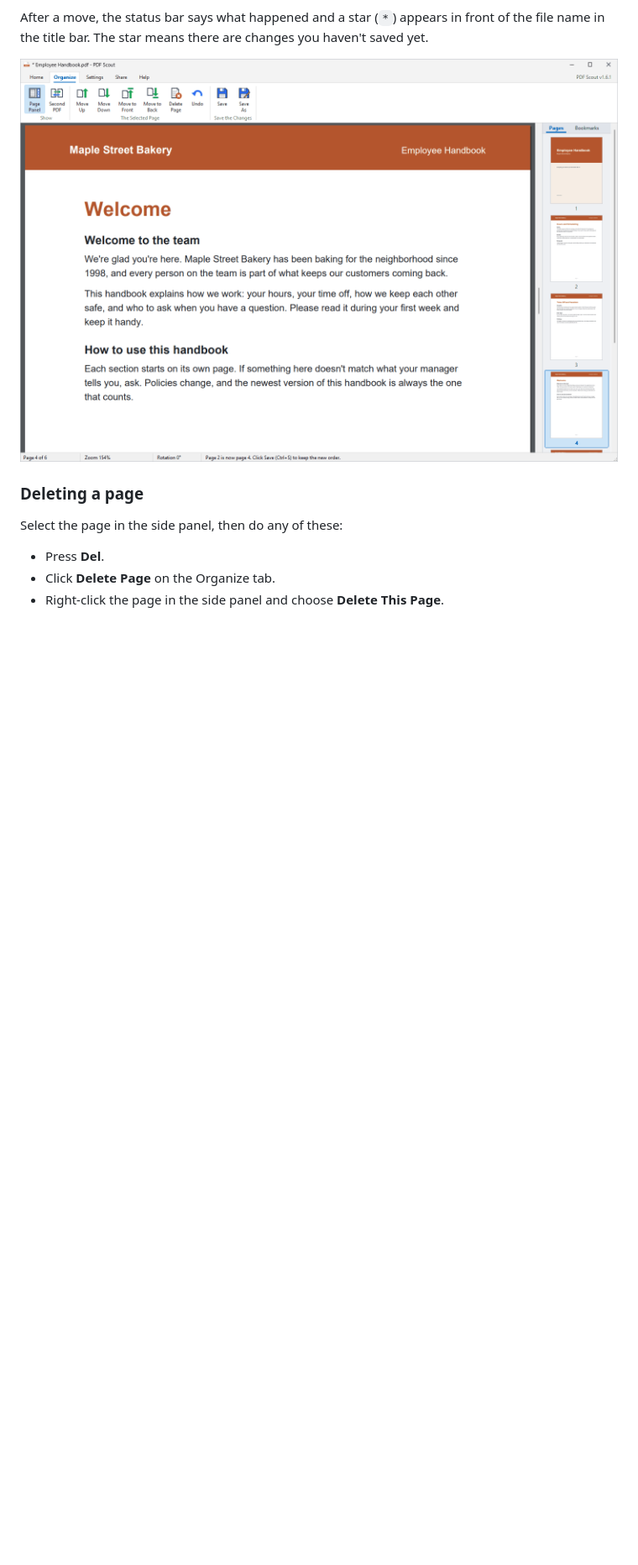
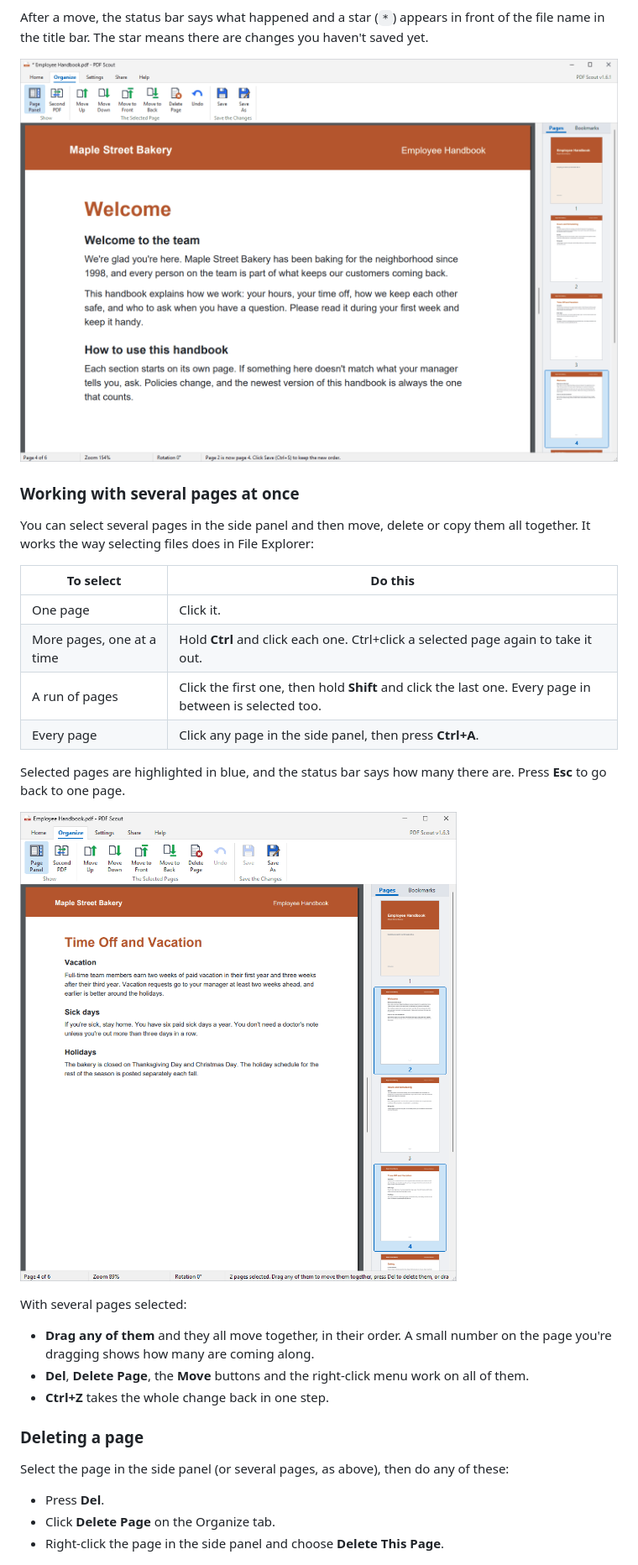
Before and after one commit to Dialsoft/pdfscout-releases, a Markdown page: GUIDE.md, the part around one of its changes. Shown at 84% size. GitHub-like rendering; pictures changed too: guide/18-multi-selected.png (added); blank space fills up the shorter version.

```diff
--- a/GUIDE.md
+++ b/GUIDE.md
@@ -164,9 +164,30 @@ After a move, the status bar says what happened and a star (`*`) appears in fron
 
 ![After the move: a star in the title bar and a message in the status bar](guide/08-moved.png)
 
+### Working with several pages at once
+
+You can select several pages in the side panel and then move, delete or copy them all together. It works the way selecting files does in File Explorer:
+
+| To select | Do this |
+|---|---|
+| One page | Click it. |
+| More pages, one at a time | Hold **Ctrl** and click each one. Ctrl+click a selected page again to take it out. |
+| A run of pages | Click the first one, then hold **Shift** and click the last one. Every page in between is selected too. |
+| Every page | Click any page in the side panel, then press **Ctrl+A**. |
+
+Selected pages are highlighted in blue, and the status bar says how many there are. Press **Esc** to go back to one page.
+
+![Pages 2 and 4 selected with Ctrl+click](guide/18-multi-selected.png)
+
+With several pages selected:
+
+- **Drag any of them** and they all move together, in their order. A small number on the page you're dragging shows how many are coming along.
+- **Del**, **Delete Page**, the **Move** buttons and the right-click menu work on all of them.
+- **Ctrl+Z** takes the whole change back in one step.
+
 ### Deleting a page
 
-Select the page in the side panel, then do any of these:
+Select the page in the side panel (or several pages, as above), then do any of these:
 
 - Press **Del**.
 - Click **Delete Page** on the Organize tab.
```
Also changed, not shown: other parts of GUIDE.md (+13 -7 lines), CHANGELOG.md (+7 -0 lines), README.md (+11 -7 lines), guide/19-multi-dragging.png (added), 7 other files.
